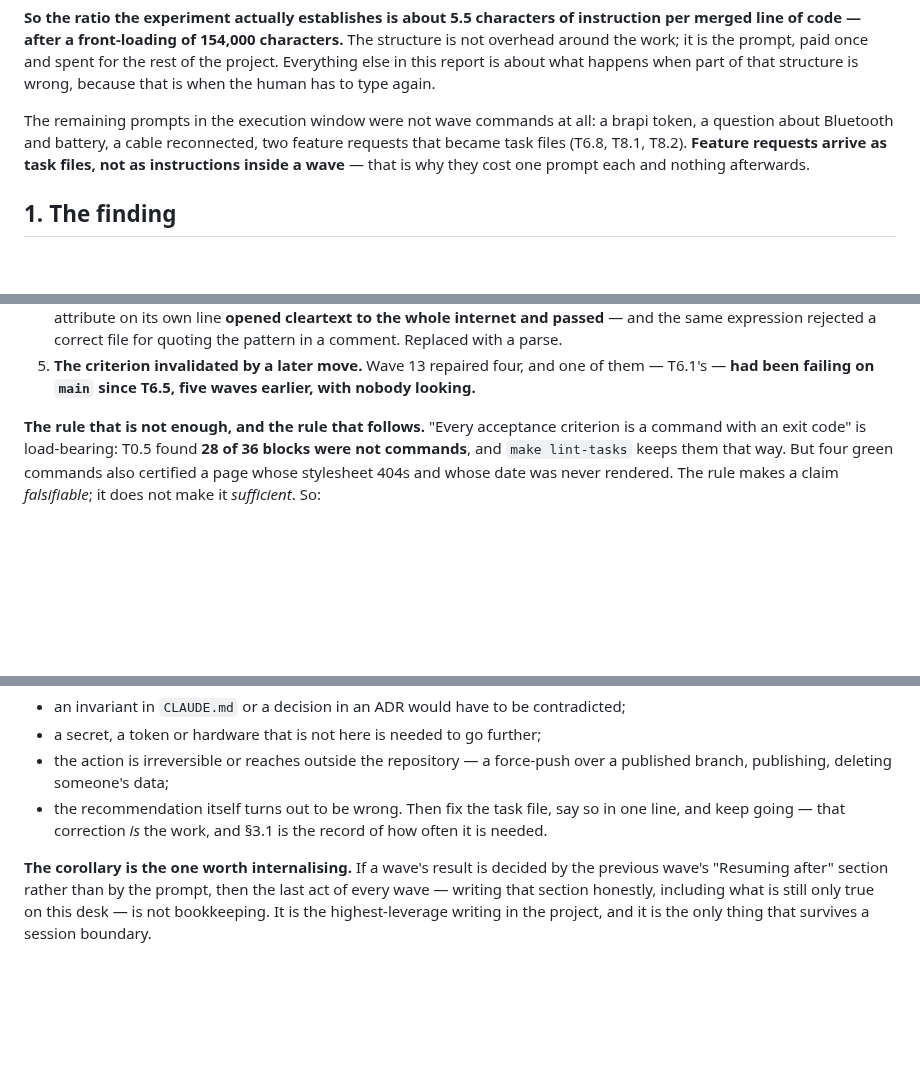
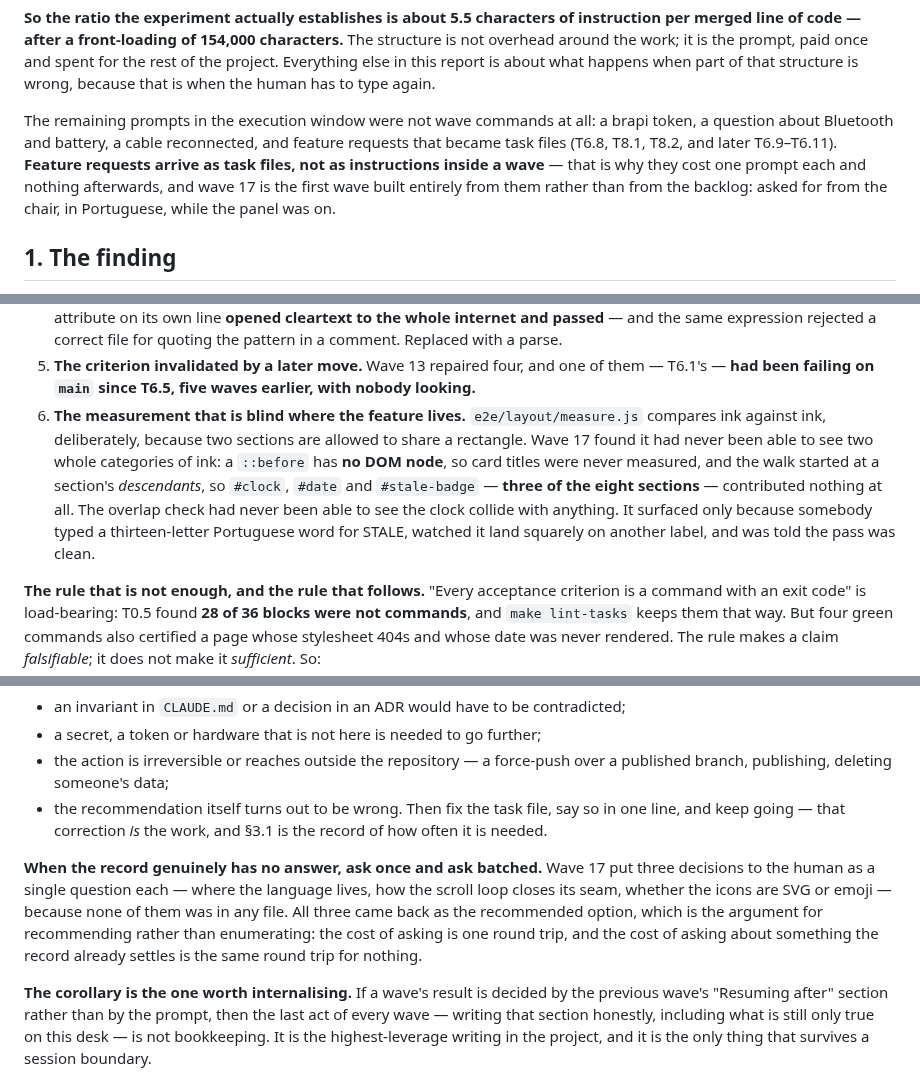
Before and after one commit to boscocp/desk-panel, a Markdown page: docs/LEARNING-REPORT.md, 3 parts joined by grey strips. GitHub-like rendering; blank space fills up the shorter version.

Commit message:
docs(report): feed wave 17 into the learning report
The sixth way a gate fails toward green: measure.js compared ink and had
never measured a ::before title or a section whose text sits on the section
element, so three of eight sections were invisible to the overlap check.
Also records that wave 17 is the first built entirely from requests typed
from the chair, and when it is right to ask.

```diff
--- a/docs/LEARNING-REPORT.md
+++ b/docs/LEARNING-REPORT.md
@@ -74,9 +74,11 @@ Everything else in this report is about what happens when part of that structure
 because that is when the human has to type again.
 
 The remaining prompts in the execution window were not wave commands at all: a brapi token, a
-question about Bluetooth and battery, a cable reconnected, two feature requests that became task
-files (T6.8, T8.1, T8.2). **Feature requests arrive as task files, not as instructions inside a
-wave** — that is why they cost one prompt each and nothing afterwards.
+question about Bluetooth and battery, a cable reconnected, and feature requests that became task
+files (T6.8, T8.1, T8.2, and later T6.9–T6.11). **Feature requests arrive as task files, not as
+instructions inside a wave** — that is why they cost one prompt each and nothing afterwards, and
+wave 17 is the first wave built entirely from them rather than from the backlog: asked for from
+the chair, in Portuguese, while the panel was on.
 
 ## 1. The finding
 
@@ -170,6 +172,14 @@ most expensive class in the record, and it has five distinct shapes:
    comment. Replaced with a parse.
 5. **The criterion invalidated by a later move.** Wave 13 repaired four, and one of them —
    T6.1's — **had been failing on `main` since T6.5, five waves earlier, with nobody looking.**
+6. **The measurement that is blind where the feature lives.** `e2e/layout/measure.js` compares
+   ink against ink, deliberately, because two sections are allowed to share a rectangle. Wave 17
+   found it had never been able to see two whole categories of ink: a `::before` has **no DOM
+   node**, so card titles were never measured, and the walk started at a section's *descendants*,
+   so `#clock`, `#date` and `#stale-badge` — **three of the eight sections** — contributed
+   nothing at all. The overlap check had never been able to see the clock collide with anything.
+   It surfaced only because somebody typed a thirteen-letter Portuguese word for STALE, watched
+   it land squarely on another label, and was told the pass was clean.
 
 **The rule that is not enough, and the rule that follows.** "Every acceptance criterion is a
 command with an exit code" is load-bearing: T0.5 found **28 of 36 blocks were not commands**, and
@@ -330,6 +340,13 @@ available in this loop — a confirmation round costs more than the step it guar
   and keep going — that correction *is* the work, and §3.1 is the record of how often it is
   needed.
 
+**When the record genuinely has no answer, ask once and ask batched.** Wave 17 put three
+decisions to the human as a single question each — where the language lives, how the scroll loop
+closes its seam, whether the icons are SVG or emoji — because none of them was in any file. All
+three came back as the recommended option, which is the argument for recommending rather than
+enumerating: the cost of asking is one round trip, and the cost of asking about something the
+record already settles is the same round trip for nothing.
+
 **The corollary is the one worth internalising.** If a wave's result is decided by the previous
 wave's "Resuming after" section rather than by the prompt, then the last act of every wave —
 writing that section honestly, including what is still only true on this desk — is not
```
Also changed, not shown: other parts of docs/LEARNING-REPORT.md (+1 -1 lines).
